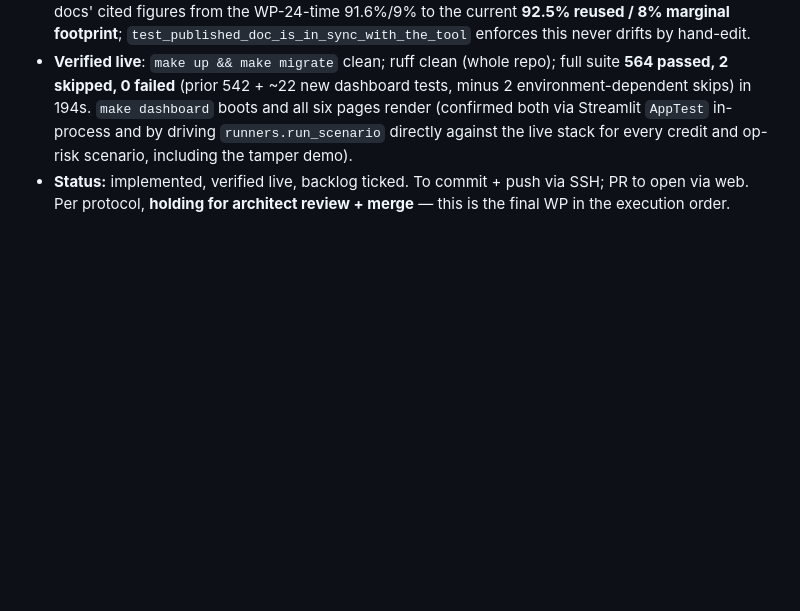
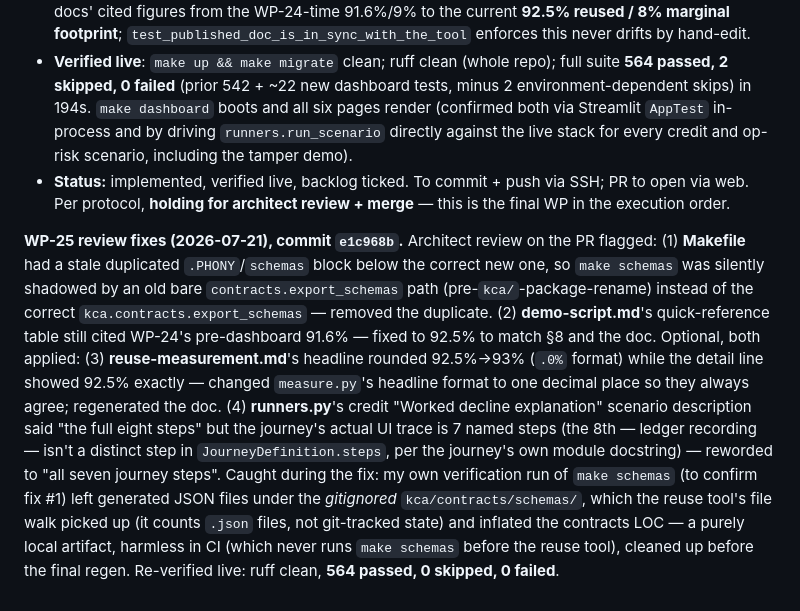
Before and after one commit to vijayarajks639-afk/kca, a Markdown page: WORKLOG.md, the part around the change. Rendered like a GitHub page; blank space fills up the shorter version.

Commit message:
WORKLOG: record WP-25 review-fix commit e1c968b
Co-Authored-By: Claude Sonnet 5 <noreply@anthropic.com>

```diff
--- a/WORKLOG.md
+++ b/WORKLOG.md
@@ -1678,3 +1678,24 @@ reuse tests; ruff clean; alembic 0007). `python -m kca.evals.reuse` → SUPPORTE
 - **Status:** implemented, verified live, backlog ticked. To commit + push via
   SSH; PR to open via web. Per protocol, **holding for architect review + merge**
   — this is the final WP in the execution order.
+
+**WP-25 review fixes (2026-07-21), commit `e1c968b`.** Architect review on the PR
+flagged: (1) **Makefile** had a stale duplicated `.PHONY`/`schemas` block below the
+correct new one, so `make schemas` was silently shadowed by an old bare
+`contracts.export_schemas` path (pre-`kca/`-package-rename) instead of the correct
+`kca.contracts.export_schemas` — removed the duplicate. (2) **demo-script.md**'s
+quick-reference table still cited WP-24's pre-dashboard 91.6% — fixed to 92.5% to
+match §8 and the doc. Optional, both applied: (3) **reuse-measurement.md**'s
+headline rounded 92.5%→93% (`.0%` format) while the detail line showed 92.5% exactly
+— changed `measure.py`'s headline format to one decimal place so they always agree;
+regenerated the doc. (4) **runners.py**'s credit "Worked decline explanation"
+scenario description said "the full eight steps" but the journey's actual UI trace
+is 7 named steps (the 8th — ledger recording — isn't a distinct step in
+`JourneyDefinition.steps`, per the journey's own module docstring) — reworded to
+"all seven journey steps". Caught during the fix: my own verification run of
+`make schemas` (to confirm fix #1) left generated JSON files under the *gitignored*
+`kca/contracts/schemas/`, which the reuse tool's file walk picked up (it counts
+`.json` files, not git-tracked state) and inflated the contracts LOC — a purely
+local artifact, harmless in CI (which never runs `make schemas` before the reuse
+tool), cleaned up before the final regen. Re-verified live: ruff clean, **564
+passed, 0 skipped, 0 failed**.
```
